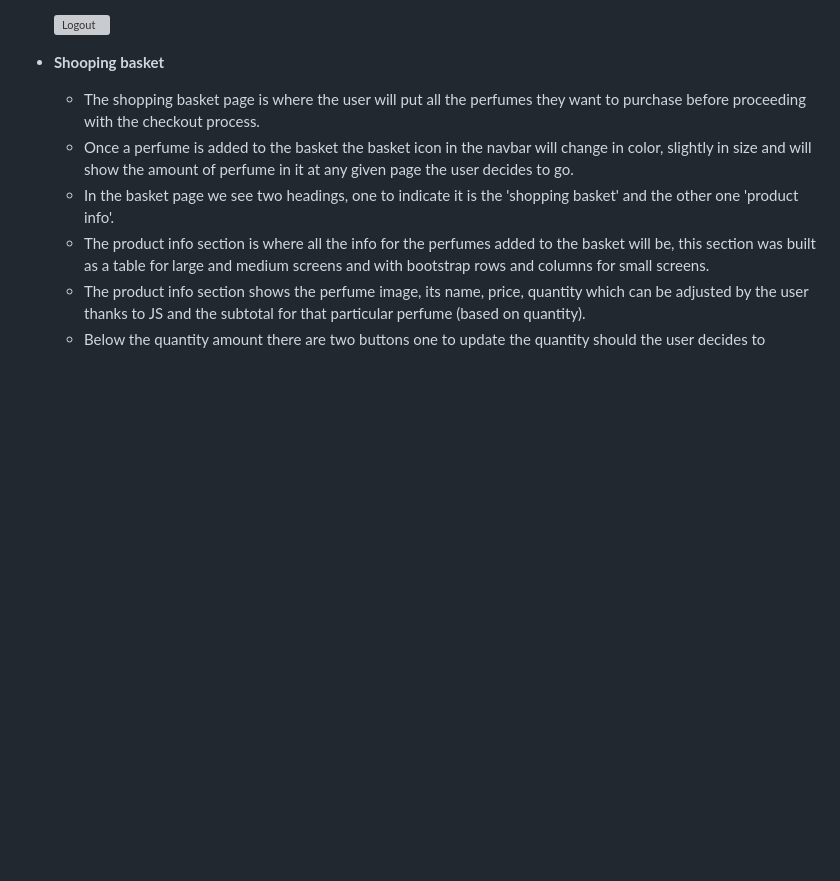
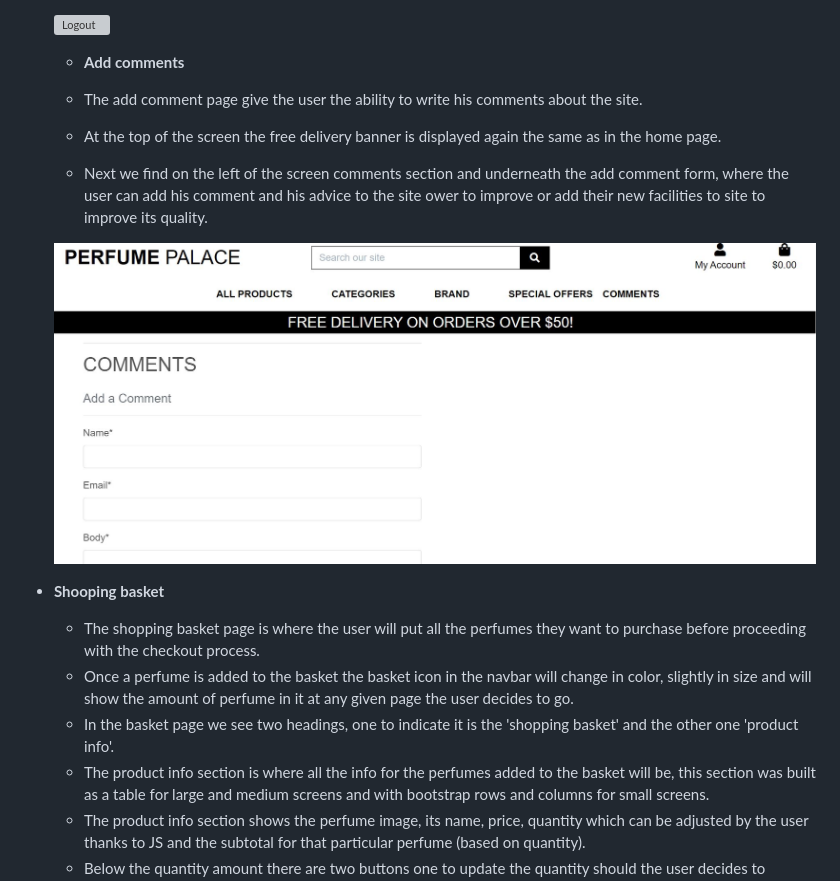
Before and after one commit to Melhefnawi/Perfume-palace, a Markdown page: README.md, the part around the change. GitHub-like rendering; pictures changed too: media/add_comment_page.JPG (added); blank space fills up the shorter version; grey boxes are pictures that could not be loaded.

Commit message:
adjust the readme file to add add comment

```diff
--- a/README.md
+++ b/README.md
@@ -128,6 +128,15 @@ Store owners/admins can administer the site from the user interface, they have t
   - Next we find on the left of the screen the perfume's image and on the right side the name, price, quantity which can be adjusted by the user thanks to JS, a button to keep shopping which will bring the user back to 'all perfume' and a button to 'add to basket' which will indeed add the perfume to the basket.
 
   ![Logout](media/product-details-01.JPG)
+
+  - **Add comments**
+
+  - The add comment page give the user the ability to write his comments about the site.
+  - At the top of the screen the free delivery banner is displayed again the same as in the home page.
+  - Next we find on the left of the screen comments section and underneath the add comment form, where the user can add his comment and his advice to the site ower to improve or add their new facilities to site to improve its quality.
+
+  ![Logout](media/add_comment_page.JPG)
+
 
 - **Shooping basket**
 
```
